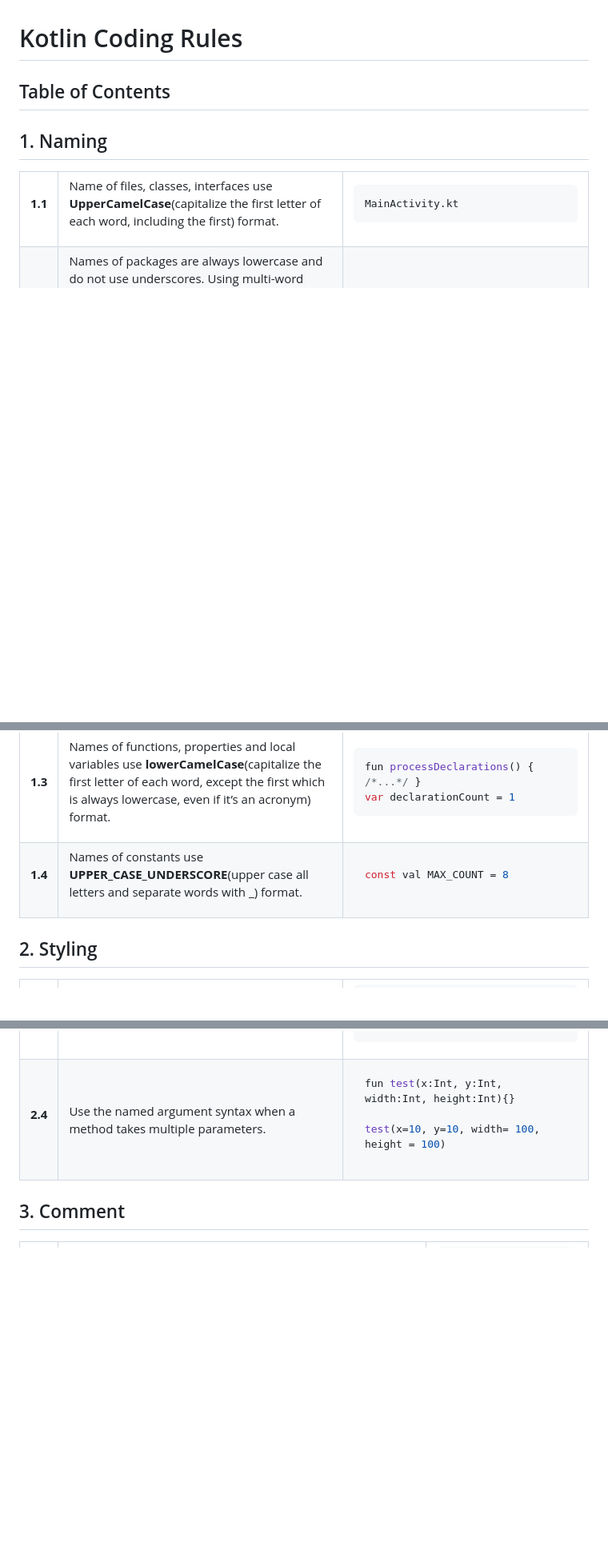
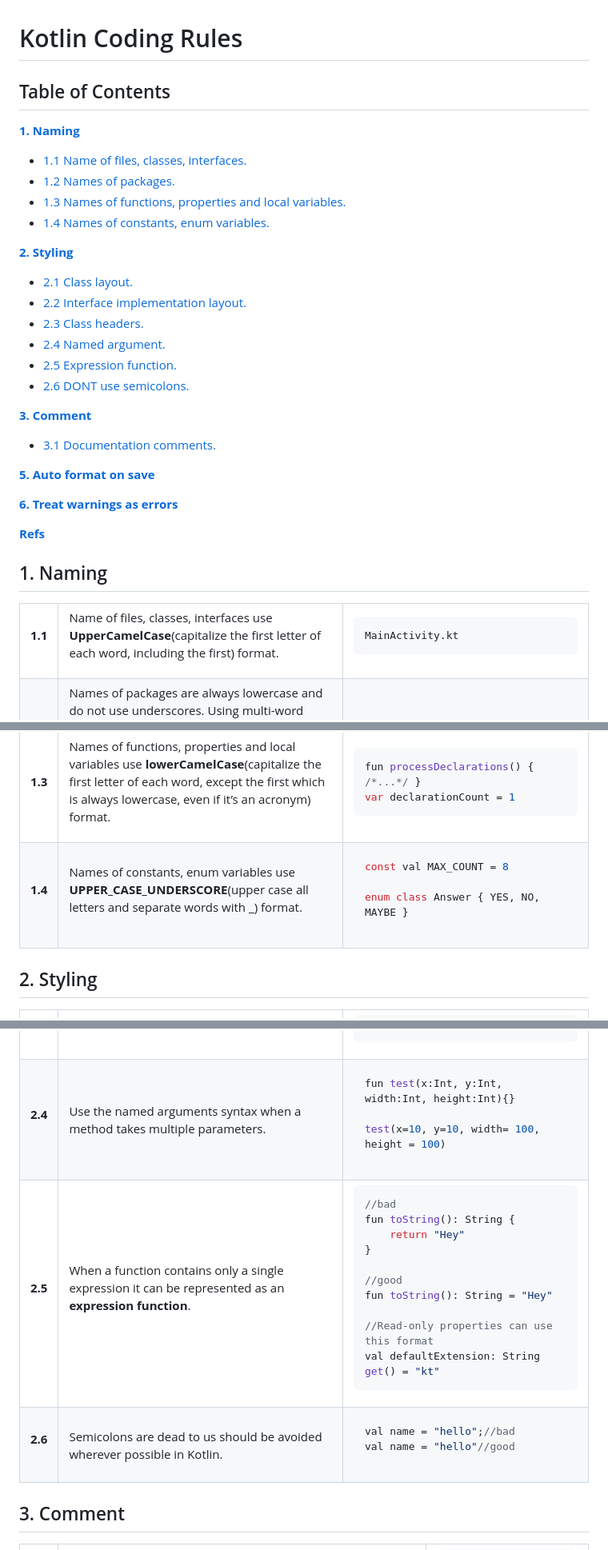
Before and after one commit to BWV-Dev/bwv-coding-rules, a Markdown page: Kotlin.md, 3 parts joined by grey strips. Shown at 80% size. GitHub-like rendering; blank space fills up the shorter version.

Commit message:
refs #109129 Modernize Kotlin coding rules

````diff
--- a/Kotlin.md
+++ b/Kotlin.md
@@ -3,6 +3,28 @@
 
 
 ## Table of Contents
+[**1. Naming** ](#1-naming)
+- [1.1 Name of files, classes, interfaces.](#1.1)
+- [1.2 Names of packages.](#1.2)
+- [1.3 Names of functions, properties and local variables.](#1.3)
+- [1.4 Names of constants, enum variables.](#1.4)
+
+[**2. Styling** ](#2-styling)
+- [2.1 Class layout.](#2.1)
+- [2.2 Interface implementation layout.](#2.2)
+- [2.3 Class headers.](#2.3)
+- [2.4 Named argument.](#2.4)
+- [2.5 Expression function.](#2.5)
+- [2.6 DONT use semicolons.](#2.6)
+
+[**3. Comment** ](#3-comment)
+- [3.1 Documentation comments.](#3.1)
+
+[**5. Auto format on save** ](#5-auto-format-on-save)
+
+[**6. Treat warnings as errors** ](#6-treat-warnings-as-errors)
+
+[**Refs** ](#refs)
 
 
 ## 1. Naming
@@ -69,12 +91,14 @@ var declarationCount = 1
 </td>
 <td>
 
-Names of constants use **UPPER_CASE_UNDERSCORE**(upper case all letters and separate words with _) format.
+Names of constants, enum variables use **UPPER_CASE_UNDERSCORE**(upper case all letters and separate words with _) format.
 </td>
 <td>
 
 ```kotlin
 const val MAX_COUNT = 8
+
+enum class Answer { YES, NO, MAYBE }
 ```
 </td>
 </tr>
@@ -199,7 +223,7 @@ class Person(
 
 </td>
 <td>
-Use the named argument syntax when a method takes multiple parameters.
+Use the named arguments syntax when a method takes multiple parameters.
 </td>
 <td>
 
@@ -207,6 +231,50 @@ Use the named argument syntax when a method takes multiple parameters.
 fun test(x:Int, y:Int, width:Int, height:Int){}
 
 test(x=10, y=10, width= 100, height = 100)
+```
+</td>
+</tr>
+
+<tr id="2.5">
+<td>
+
+**2.5**
+
+</td>
+<td>
+
+When a function contains only a single expression it can be represented as an **expression function**.
+</td>
+<td>
+
+```kotlin
+//bad
+fun toString(): String {
+    return "Hey"
+}
+
+//good
+fun toString(): String = "Hey"
+
+//Read-only properties can use this format
+val defaultExtension: String get() = "kt"
+```
+</td>
+</tr>
+
+<tr id="2.6">
+<td>
+
+**2.6**
+</td>
+<td>
+Semicolons are dead to us should be avoided wherever possible in Kotlin.
+</td>
+<td>
+
+```kotlin
+val name = "hello";//bad
+val name = "hello"//good
 ```
 </td>
 </tr>
````
Also changed, not shown: other parts of Kotlin.md (+48 -0 lines), images/kotlin/install_plugin.png (added), images/kotlin/save_action_fields.png (added), images/kotlin/warnings_as_errors.png (added).
